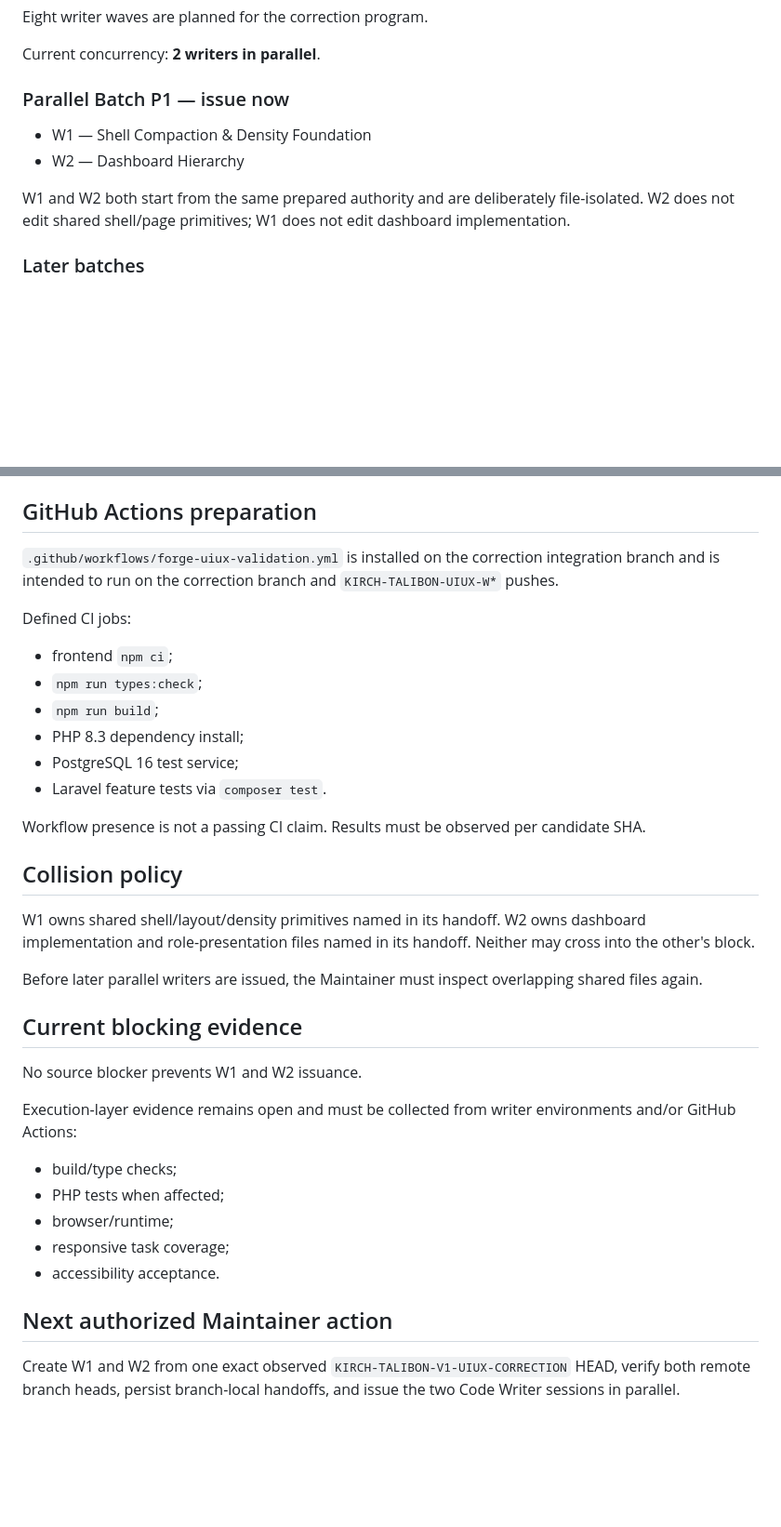
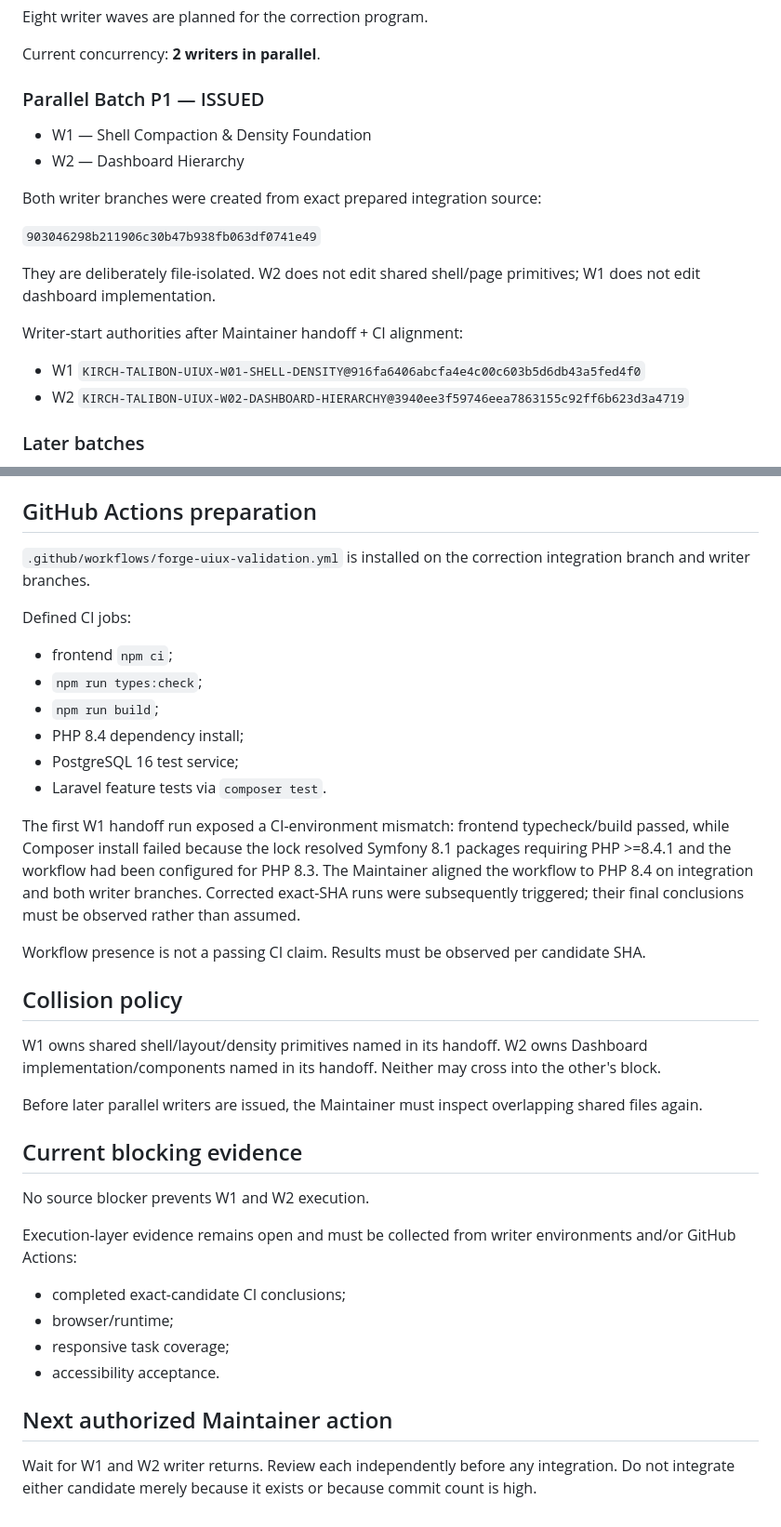
Before and after one commit to Kirch-Nairu/Talibon-Sales-Prototype, a Markdown page: .forge/WORK_LEDGER.md, 2 parts joined by grey strips. Shown at 93% size. GitHub-like rendering; blank space fills up the shorter version.

Commit message:
KIRCH-FORGE-MAINTAINER-RECORD-P1-W01-W02-ISSUANCE

```diff
--- a/.forge/WORK_LEDGER.md
+++ b/.forge/WORK_LEDGER.md
@@ -31,12 +31,21 @@ Eight writer waves are planned for the correction program.
 
 Current concurrency: **2 writers in parallel**.
 
-### Parallel Batch P1 — issue now
+### Parallel Batch P1 — ISSUED
 
 - W1 — Shell Compaction & Density Foundation
 - W2 — Dashboard Hierarchy
 
-W1 and W2 both start from the same prepared authority and are deliberately file-isolated. W2 does not edit shared shell/page primitives; W1 does not edit dashboard implementation.
+Both writer branches were created from exact prepared integration source:
+
+`903046298b211906c30b47b938fb063df0741e49`
+
+They are deliberately file-isolated. W2 does not edit shared shell/page primitives; W1 does not edit dashboard implementation.
+
+Writer-start authorities after Maintainer handoff + CI alignment:
+
+- W1 `KIRCH-TALIBON-UIUX-W01-SHELL-DENSITY@916fa6406abcfa4e4c00c603b5d6db43a5fed4f0`
+- W2 `KIRCH-TALIBON-UIUX-W02-DASHBOARD-HIERARCHY@3940ee3f59746eea7863155c92ff6b623d3a4719`
 
 ### Later batches
 
@@ -87,37 +96,38 @@ Writer examples:
 
 ## GitHub Actions preparation
 
-`.github/workflows/forge-uiux-validation.yml` is installed on the correction integration branch and is intended to run on the correction branch and `KIRCH-TALIBON-UIUX-W*` pushes.
+`.github/workflows/forge-uiux-validation.yml` is installed on the correction integration branch and writer branches.
 
 Defined CI jobs:
 
 - frontend `npm ci`;
 - `npm run types:check`;
 - `npm run build`;
-- PHP 8.3 dependency install;
+- PHP 8.4 dependency install;
 - PostgreSQL 16 test service;
 - Laravel feature tests via `composer test`.
+
+The first W1 handoff run exposed a CI-environment mismatch: frontend typecheck/build passed, while Composer install failed because the lock resolved Symfony 8.1 packages requiring PHP >=8.4.1 and the workflow had been configured for PHP 8.3. The Maintainer aligned the workflow to PHP 8.4 on integration and both writer branches. Corrected exact-SHA runs were subsequently triggered; their final conclusions must be observed rather than assumed.
 
 Workflow presence is not a passing CI claim. Results must be observed per candidate SHA.
 
 ## Collision policy
 
-W1 owns shared shell/layout/density primitives named in its handoff. W2 owns dashboard implementation and role-presentation files named in its handoff. Neither may cross into the other's block.
+W1 owns shared shell/layout/density primitives named in its handoff. W2 owns Dashboard implementation/components named in its handoff. Neither may cross into the other's block.
 
 Before later parallel writers are issued, the Maintainer must inspect overlapping shared files again.
 
 ## Current blocking evidence
 
-No source blocker prevents W1 and W2 issuance.
+No source blocker prevents W1 and W2 execution.
 
 Execution-layer evidence remains open and must be collected from writer environments and/or GitHub Actions:
 
-- build/type checks;
-- PHP tests when affected;
+- completed exact-candidate CI conclusions;
 - browser/runtime;
 - responsive task coverage;
 - accessibility acceptance.
 
 ## Next authorized Maintainer action
 
-Create W1 and W2 from one exact observed `KIRCH-TALIBON-V1-UIUX-CORRECTION` HEAD, verify both remote branch heads, persist branch-local handoffs, and issue the two Code Writer sessions in parallel.
+Wait for W1 and W2 writer returns. Review each independently before any integration. Do not integrate either candidate merely because it exists or because commit count is high.
```
Also changed, not shown: other parts of .forge/WORK_LEDGER.md (+3 -3 lines).
